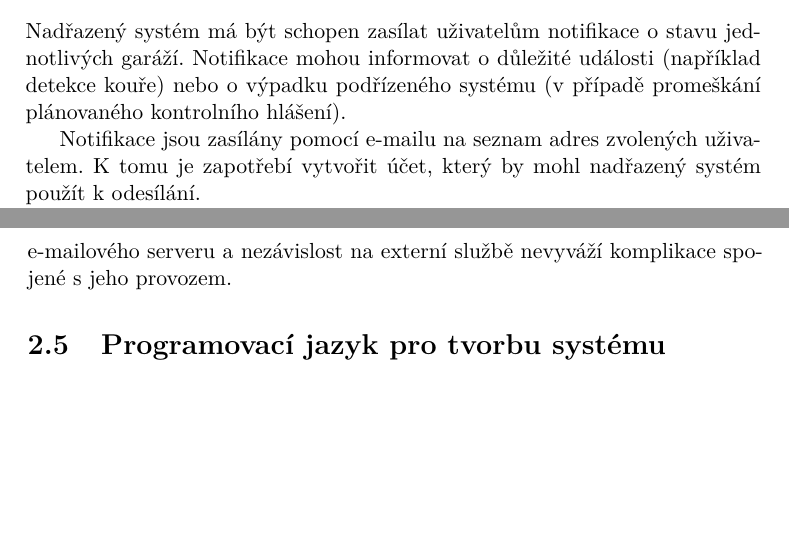
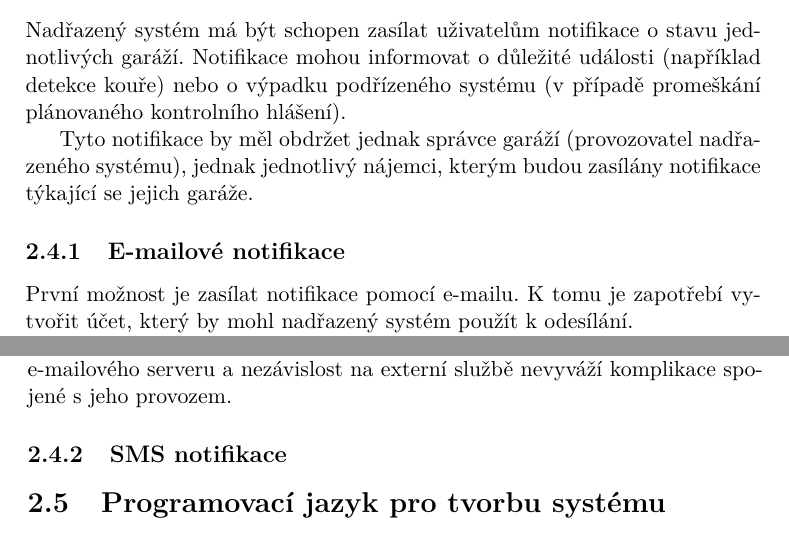
Before and after one commit to ggljzr/mi-dip, a LaTeX thesis (DP_Cervenka_Ondrej_2018.tex, which reads chapters/analyza.tex): two parts of pages 31 and 32 of 83, joined at a grey line, cut so that both start at the same text, the shorter picture padded with empty space. Compiled offline with pdfLaTeX.

Commit message:
layed out notification section in analysis, slight changes

```diff
--- a/chapters/analyza.tex
+++ b/chapters/analyza.tex
@@ -259,13 +259,31 @@ Tento výpočet představuje pouze odhad předpokládané velikosti. Skutečná
 
 Nadřazený systém má být schopen zasílat uživatelům notifikace o~stavu jednotlivých garáží. Notifikace mohou informovat o~důležité události (například detekce kouře) nebo o~výpadku podřízeného systému (v~případě promeškání plánovaného kontrolního hlášení).
 
-Notifikace jsou zasílány pomocí e-mailu na seznam adres zvolených uživatelem. K~tomu je zapotřebí vytvořit účet, který by mohl nadřazený systém použít k~odesílání.
+Tyto notifikace by měl obdržet jednak správce garáží (provozovatel nadřazeného systému), jednak jednotlivý nájemci, kterým budou zasílány notifikace týkající se jejich garáže.
+
+\subsection{E-mailové notifikace}
+
+První možnost je zasílat notifikace pomocí e-mailu. K~tomu je zapotřebí vytvořit účet, který by mohl nadřazený systém použít k~odesílání.
 
 Zde se nabízí možnost provozovat e-mailový server s~účtem přímo na zařízení, na kterém poběží nadřazený systém. Provoz takového serveru je však velmi náročný, a to nejen kvůli složité počáteční konfiguraci, ale také z~hlediska dlouhodobé údržby \cite{email_dont}. Tento přístup by tak kladl neúměrné nároky na uživatele systému.
 
 Alternativa je použít nějakého poskytovatele e-mailových služeb, jako například Gmail od společnosti Google. Zde by si uživatel vytvořil účet určený k~odesílání notifikací, a poté autorizoval nadřazený systém k~odesílání zpráv z~tohoto účtu.
 
 Tímto je částečně porušen požadavek na nezávislost (viz sekci \ref{sec:an}). Při zasílání notifikací je však nutný přístup k~internetu i v~případě použití vlastního e-mailového serveru a nezávislost na externí službě nevyváží komplikace spojené s~jeho provozem.
+
+%napsat problem se smtp prihlasenim (login a heslo musi bejt nekde v plaintextu). alternativa oauth u google nebo naky api
+
+%napsat vo srani se s autentikaci u google
+
+%napsat vo srani se jinejma mail sluzbama -- mailgun, sendgrid
+
+%na email serem zkusime sms
+
+\subsection{SMS notifikace}
+
+%cool moznost -- vlastni gsm modul, vyhody -- hlavne nezavislost (de i bez netu), kompatibilni s hafem hw (staci seriova linka, komunikace pomoci at commandu), knihovny/programy (gammu) pro snadny vovladani. nevyhody -- spatna kontrola (kredit, varovani vo zruseni simky atd), nutnost mit ten modul (nefungovalo by pri nasazeni v cloudu), muze bejt relativne drahej (jak modul tak samotny sms), nutnost sehnat simku, pri zruseni simky problem zjistit ze se to stalo, gammu nema knihovnu pro python3
+
+%dalsi moznost twilio -- sluzba na posilani sms. vyhody -- relativne jednoduchy pouziti, snadna kontrola nad utratou, naky fancy pokrocily moznosti (custom cisla atd), levny (smsky, neni potreba gsm modul), comfy knihovna pro python3, snadna implementace, je mozny to pouzit i v tim cloudu. nevyhody -- potrebuje internet, nutna registrace (+ vyplneni kreditni karty, ale srovnat se shanenim sim karty), (trosicku slozitejsi na pouziti pro uzivatele -- musi vyplnit tri veci v tim web rozhrani).
 
 \section{Programovací jazyk pro tvorbu systému}
 \label{sec:an_lang}
```
Also changed, not shown: chapters/testovani.tex (+1 -1 lines).
